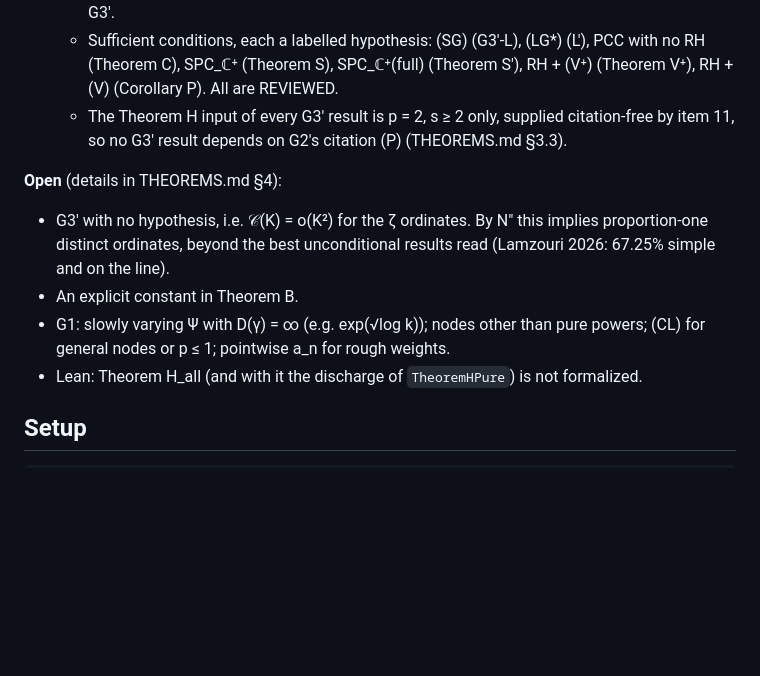
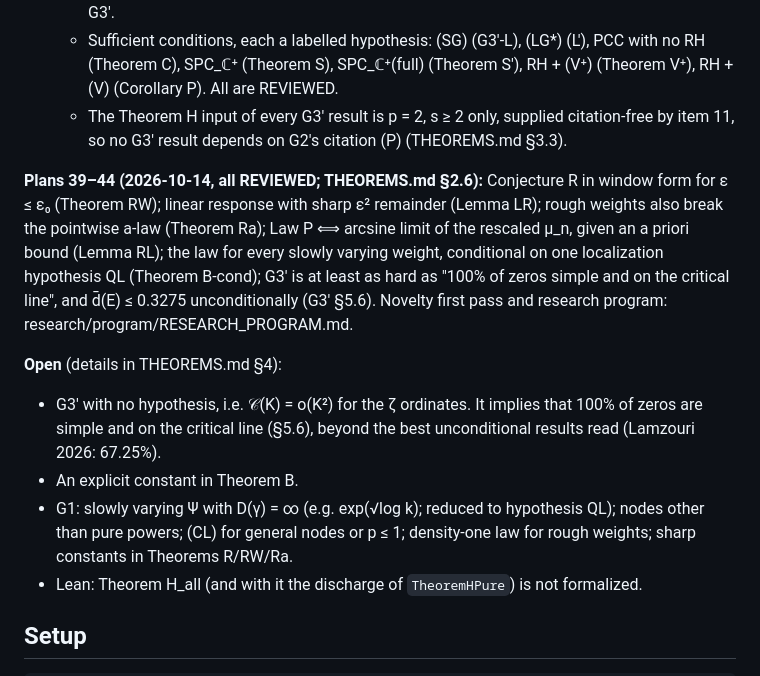
Before and after one commit to speagleg/jacobi-asymptotics, a Markdown page: README.md, the part around the change. GitHub-like rendering; blank space fills up the shorter version.

Commit message:
docs: THEOREMS.md §2.6 and README — Plans 39–44
Co-Authored-By: Claude Opus 5.5 <noreply@anthropic.com>
Claude-Session: https://claude.ai/code/session_01ETfGVaNi9DY5W6UiThMMph

```diff
--- a/README.md
+++ b/README.md
@@ -46,12 +46,19 @@ means Riemann–Hilbert. The Riemann Hypothesis occurs only as a labelled hypoth
   - The Theorem H input of every G3′ result is p = 2, s ≥ 2 only, supplied citation-free by item 11, so no G3′ result
     depends on G2's citation (P) (THEOREMS.md §3.3).
 
+**Plans 39–44 (2026-10-14, all REVIEWED; THEOREMS.md §2.6):** Conjecture R in window form for ε ≤ ε₀ (Theorem RW);
+linear response with sharp ε² remainder (Lemma LR); rough weights also break the pointwise a-law (Theorem Ra); Law P ⟺
+arcsine limit of the rescaled μ_n, given an a priori bound (Lemma RL); the law for every slowly varying weight,
+conditional on one localization hypothesis QL (Theorem B-cond); G3′ is at least as hard as "100% of zeros simple and on
+the critical line", and d̄(E) ≤ 0.3275 unconditionally (G3′ §5.6). Novelty first pass and research program:
+research/program/RESEARCH_PROGRAM.md.
+
 **Open** (details in THEOREMS.md §4):
-- G3′ with no hypothesis, i.e. 𝒞(K) = o(K²) for the ζ ordinates. By N″ this implies proportion-one distinct ordinates,
-  beyond the best unconditional results read (Lamzouri 2026: 67.25% simple and on the line).
+- G3′ with no hypothesis, i.e. 𝒞(K) = o(K²) for the ζ ordinates. It implies that 100% of zeros are simple and on the
+  critical line (§5.6), beyond the best unconditional results read (Lamzouri 2026: 67.25%).
 - An explicit constant in Theorem B.
-- G1: slowly varying Ψ with D(γ) = ∞ (e.g. exp(√log k)); nodes other than pure powers; (CL) for general nodes or
-  p ≤ 1; pointwise a_n for rough weights.
+- G1: slowly varying Ψ with D(γ) = ∞ (e.g. exp(√log k); reduced to hypothesis QL); nodes other than pure powers; (CL)
+  for general nodes or p ≤ 1; density-one law for rough weights; sharp constants in Theorems R/RW/Ra.
 - Lean: Theorem H_all (and with it the discharge of `TheoremHPure`) is not formalized.
 
 ## Setup
```
Also changed, not shown: THEOREMS.md (+28 -8 lines).
